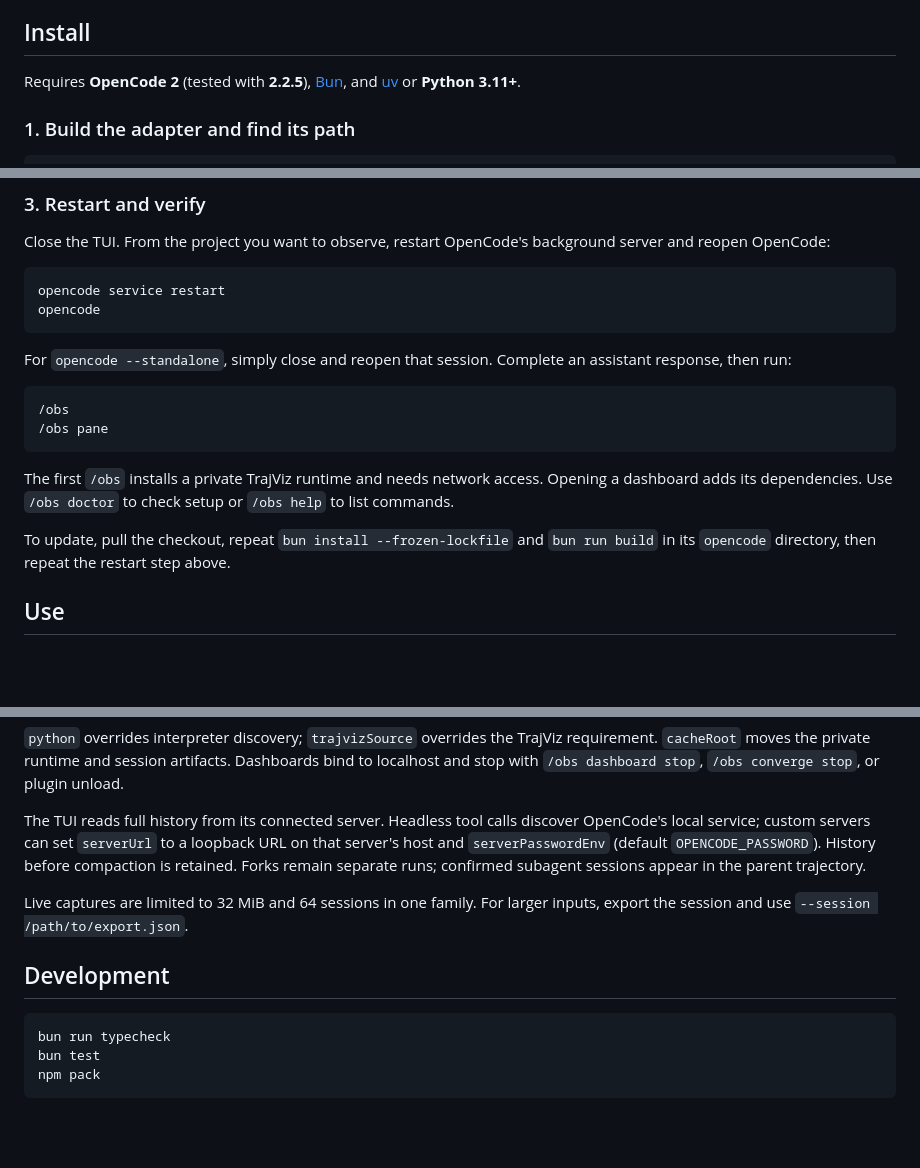
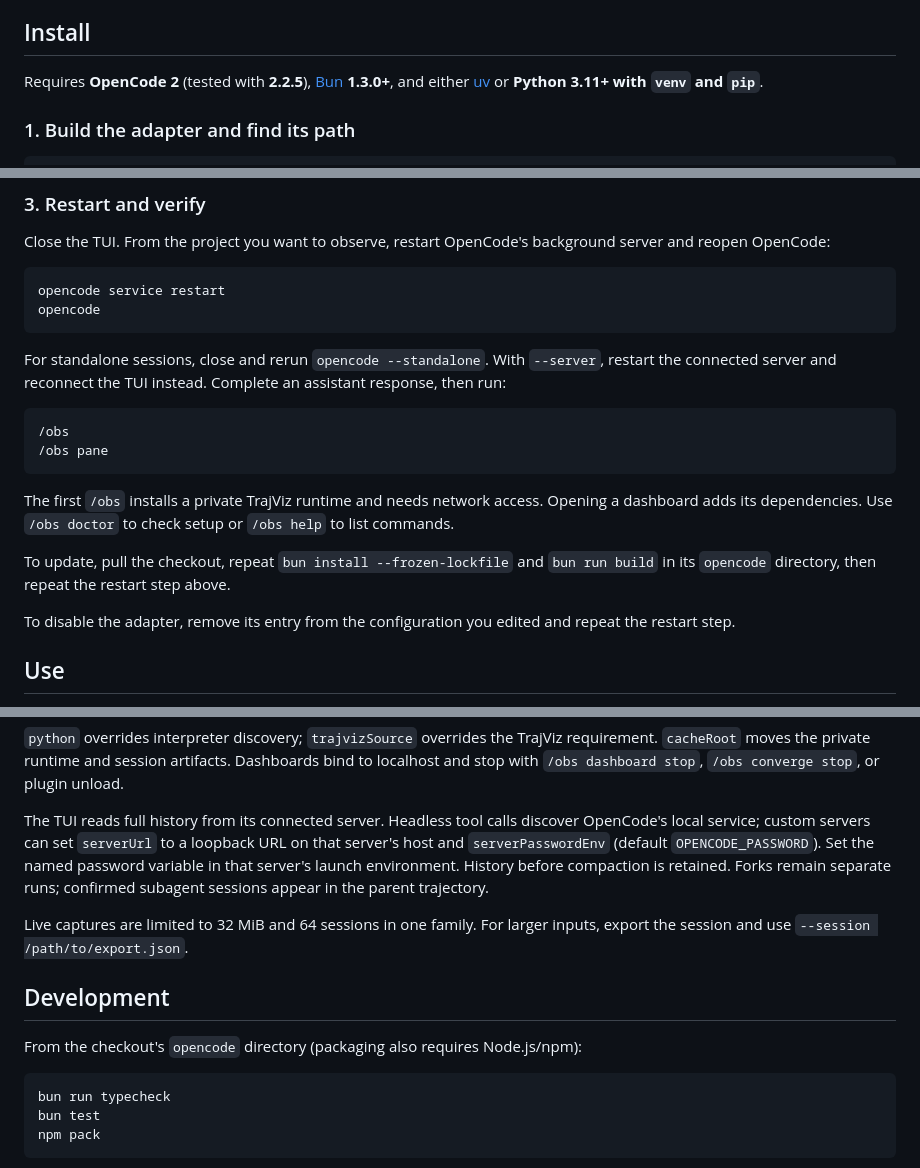
Before and after one commit to rshu/TrajViz-Obs, a Markdown page: opencode/README.md, 3 parts joined by grey strips. Drawn GitHub-style; blank space fills up the shorter version.

````diff
--- a/opencode/README.md
+++ b/opencode/README.md
@@ -4,7 +4,7 @@ Inspect session health, tools, subagents, context use, and step labels with `/ob
 
 ## Install
 
-Requires **OpenCode 2** (tested with **2.2.5**), [Bun](https://bun.sh), and [uv](https://docs.astral.sh/uv/) or **Python 3.11+**.
+Requires **OpenCode 2** (tested with **2.2.5**), [Bun](https://bun.sh) **1.3.0+**, and either [uv](https://docs.astral.sh/uv/) or **Python 3.11+ with `venv` and `pip`**.
 
 ### 1. Build the adapter and find its path
 
@@ -51,7 +51,7 @@ opencode service restart
 opencode
 ```
 
-For `opencode --standalone`, simply close and reopen that session. Complete an assistant response, then run:
+For standalone sessions, close and rerun `opencode --standalone`. With `--server`, restart the connected server and reconnect the TUI instead. Complete an assistant response, then run:
 
 ```text
 /obs
@@ -61,6 +61,8 @@ For `opencode --standalone`, simply close and reopen that session. Complete an a
 The first `/obs` installs a private TrajViz runtime and needs network access. Opening a dashboard adds its dependencies. Use `/obs doctor` to check setup or `/obs help` to list commands.
 
 To update, pull the checkout, repeat `bun install --frozen-lockfile` and `bun run build` in its `opencode` directory, then repeat the restart step above.
+
+To disable the adapter, remove its entry from the configuration you edited and repeat the restart step.
 
 ## Use
 
@@ -91,11 +93,13 @@ To set options, replace the adapter's existing string entry with an object:
 
 `python` overrides interpreter discovery; `trajvizSource` overrides the TrajViz requirement. `cacheRoot` moves the private runtime and session artifacts. Dashboards bind to localhost and stop with `/obs dashboard stop`, `/obs converge stop`, or plugin unload.
 
-The TUI reads full history from its connected server. Headless tool calls discover OpenCode's local service; custom servers can set `serverUrl` to a loopback URL on that server's host and `serverPasswordEnv` (default `OPENCODE_PASSWORD`). History before compaction is retained. Forks remain separate runs; confirmed subagent sessions appear in the parent trajectory.
+The TUI reads full history from its connected server. Headless tool calls discover OpenCode's local service; custom servers can set `serverUrl` to a loopback URL on that server's host and `serverPasswordEnv` (default `OPENCODE_PASSWORD`). Set the named password variable in that server's launch environment. History before compaction is retained. Forks remain separate runs; confirmed subagent sessions appear in the parent trajectory.
 
 Live captures are limited to 32 MiB and 64 sessions in one family. For larger inputs, export the session and use `--session /path/to/export.json`.
 
 ## Development
+
+From the checkout's `opencode` directory (packaging also requires Node.js/npm):
 
 ```sh
 bun run typecheck
````
Also changed, not shown: README.md (+10 -7 lines).
